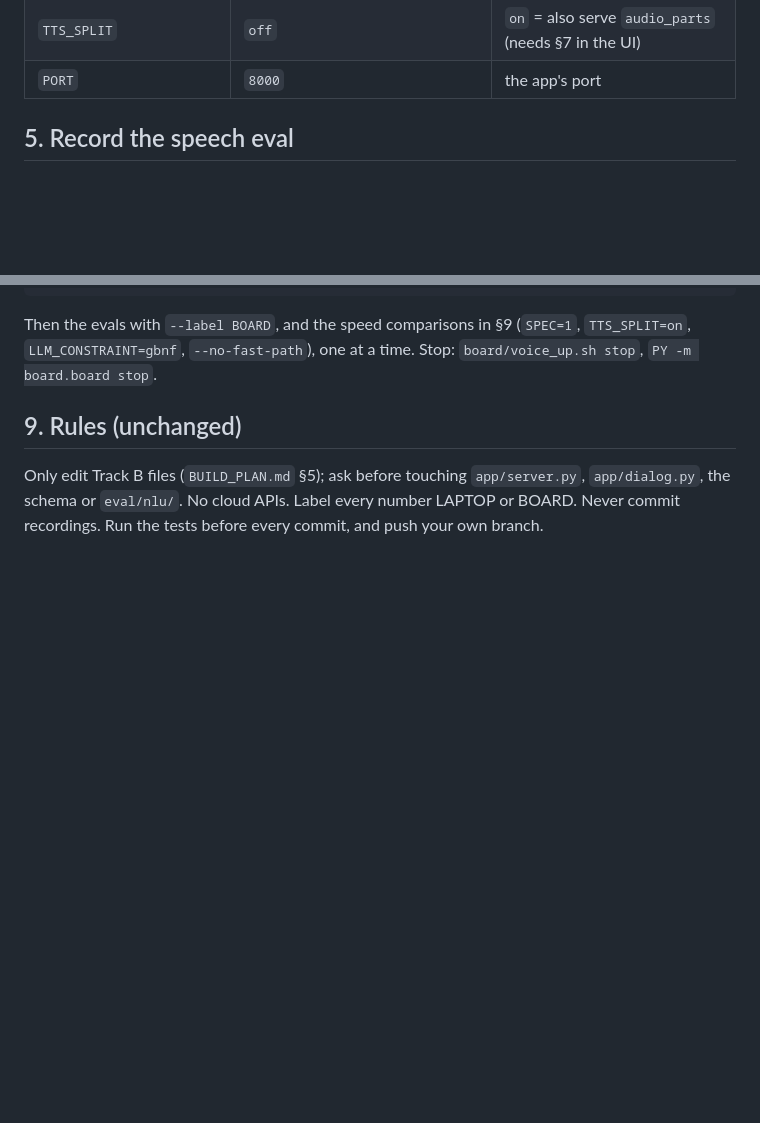
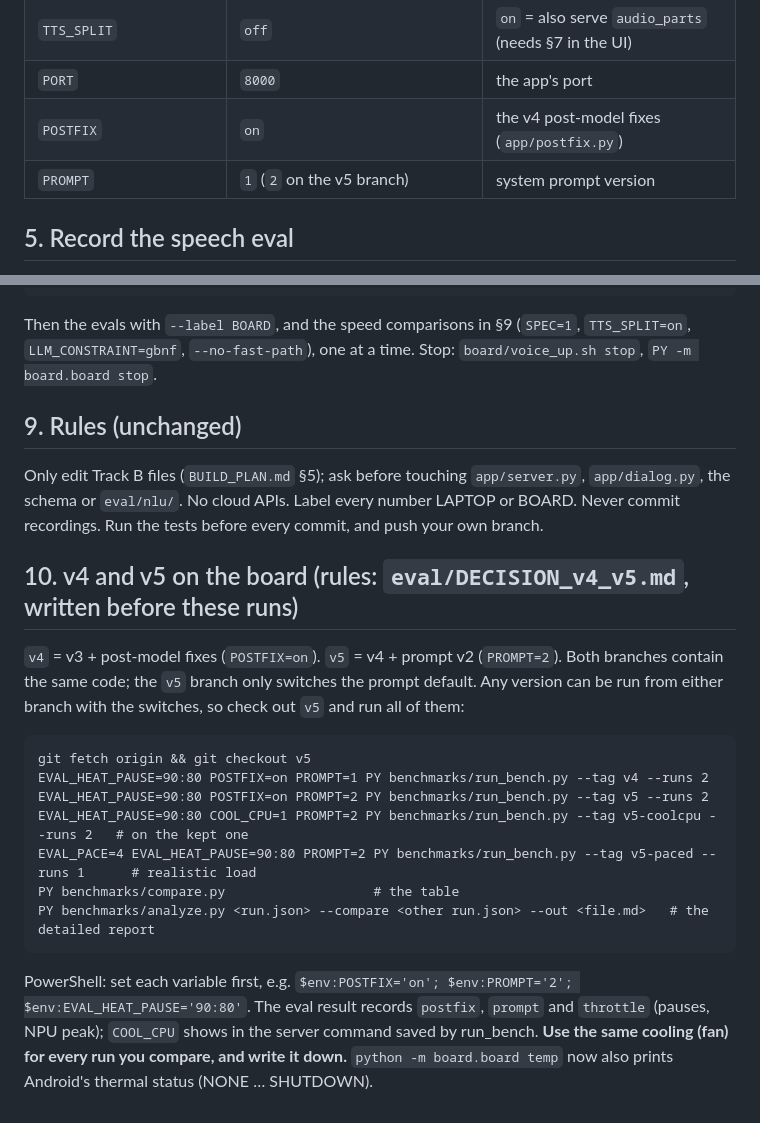
Before and after one commit to Shub-amG-upta/ecellmegathon_buff, a Markdown page: ecellmegathon/HOW_TO_RUN.md, 2 parts joined by grey strips. Rendered like a GitHub page; blank space fills up the shorter version.

````diff
--- a/ecellmegathon/HOW_TO_RUN.md
+++ b/ecellmegathon/HOW_TO_RUN.md
@@ -69,6 +69,8 @@ PY eval/smoke_llm.py --label LAPTOP --model <model>.gguf
 | `STT_TRIM` | `on` | `off` = don't cut silence before STT |
 | `TTS_SPLIT` | `off` | `on` = also serve `audio_parts` (needs §7 in the UI) |
 | `PORT` | `8000` | the app's port |
+| `POSTFIX` | `on` | the v4 post-model fixes (`app/postfix.py`) |
+| `PROMPT` | `1` (`2` on the v5 branch) | system prompt version |
 
 ## 5. Record the speech eval
 
@@ -140,3 +142,24 @@ Then the evals with `--label BOARD`, and the speed comparisons in §9 (`SPEC=1`,
 Only edit Track B files (`BUILD_PLAN.md` §5); ask before touching `app/server.py`, `app/dialog.py`, the schema or
 `eval/nlu/`. No cloud APIs. Label every number LAPTOP or BOARD. Never commit recordings. Run the tests before every
 commit, and push your own branch.
+
+## 10. v4 and v5 on the board (rules: `eval/DECISION_v4_v5.md`, written before these runs)
+
+`v4` = v3 + post-model fixes (`POSTFIX=on`). `v5` = v4 + prompt v2 (`PROMPT=2`). Both branches contain the same
+code; the `v5` branch only switches the prompt default. Any version can be run from either branch with the
+switches, so check out `v5` and run all of them:
+
+```
+git fetch origin && git checkout v5
+EVAL_HEAT_PAUSE=90:80 POSTFIX=on PROMPT=1 PY benchmarks/run_bench.py --tag v4 --runs 2
+EVAL_HEAT_PAUSE=90:80 POSTFIX=on PROMPT=2 PY benchmarks/run_bench.py --tag v5 --runs 2
+EVAL_HEAT_PAUSE=90:80 COOL_CPU=1 PROMPT=2 PY benchmarks/run_bench.py --tag v5-coolcpu --runs 2   # on the kept one
+EVAL_PACE=4 EVAL_HEAT_PAUSE=90:80 PROMPT=2 PY benchmarks/run_bench.py --tag v5-paced --runs 1      # realistic load
+PY benchmarks/compare.py                   # the table
+PY benchmarks/analyze.py <run.json> --compare <other run.json> --out <file.md>   # the detailed report
+```
+
+PowerShell: set each variable first, e.g. `$env:POSTFIX='on'; $env:PROMPT='2'; $env:EVAL_HEAT_PAUSE='90:80'`.
+The eval result records `postfix`, `prompt` and `throttle` (pauses, NPU peak); `COOL_CPU` shows in the server
+command saved by run_bench. **Use the same cooling (fan) for every run you compare, and write it down.**
+`python -m board.board temp` now also prints Android's thermal status (NONE … SHUTDOWN).
````
Also changed, not shown: ecellmegathon/eval/DECISION_v4_v5.md (added, +66 -0 lines).
